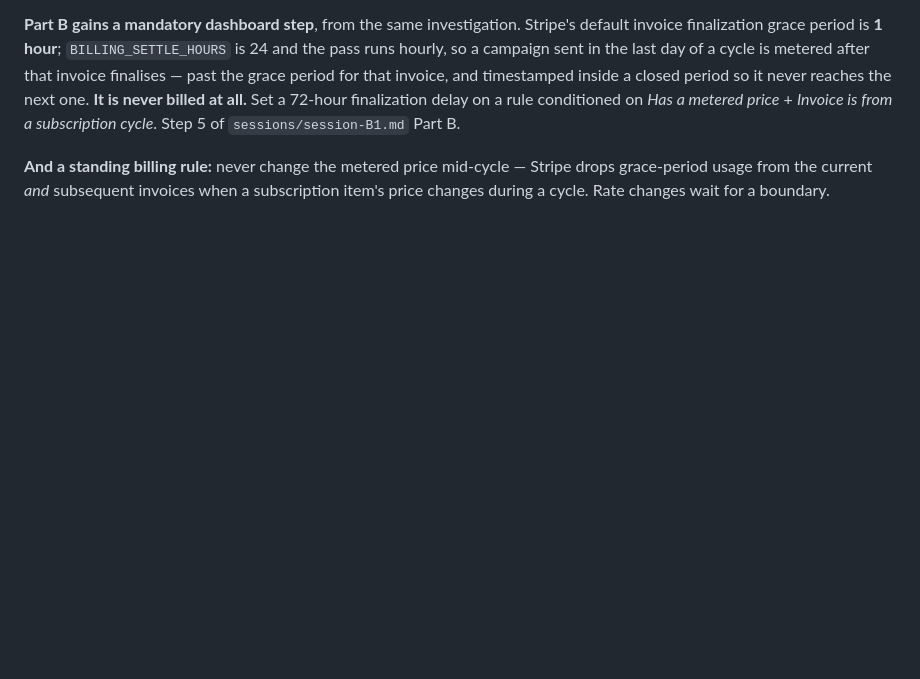
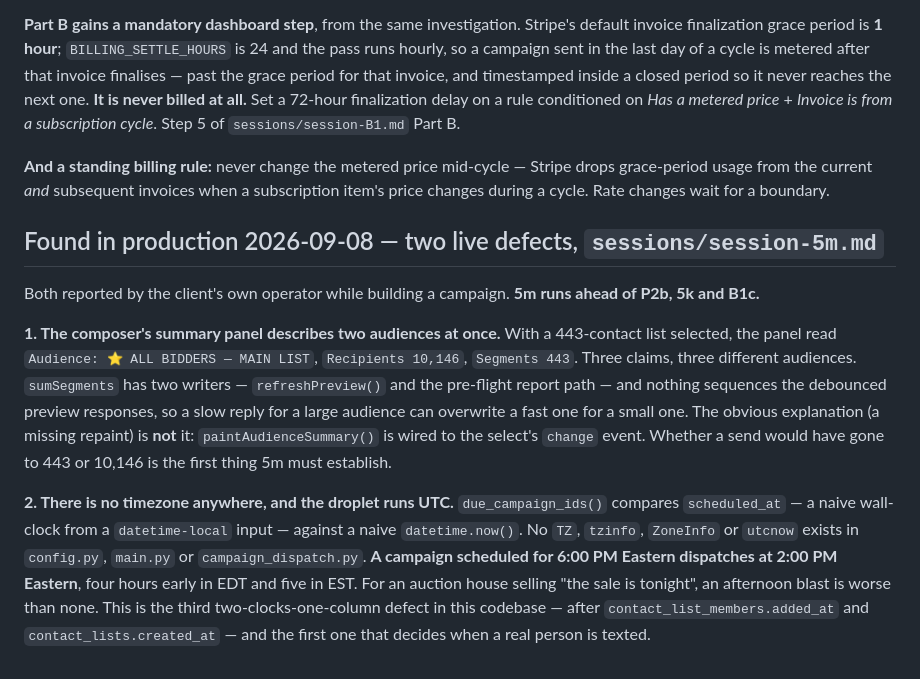
Before and after one commit to JXalent1/sms-marketing-platform, a Markdown page: modules.md, the part around one of its changes. Rendered like a GitHub page; blank space fills up the shorter version.

Commit message:
Spec session 5m — composer audience panel, and time in Eastern

```diff
--- a/modules.md
+++ b/modules.md
@@ -1251,3 +1252,26 @@ cycle*. Step 5 of `sessions/session-B1.md` Part B.
 **And a standing billing rule:** never change the metered price mid-cycle — Stripe drops
 grace-period usage from the current *and* subsequent invoices when a subscription item's
 price changes during a cycle. Rate changes wait for a boundary.
+
+## Found in production 2026-09-08 — two live defects, `sessions/session-5m.md`
+
+Both reported by the client's own operator while building a campaign. **5m runs ahead of
+P2b, 5k and B1c.**
+
+**1. The composer's summary panel describes two audiences at once.** With a 443-contact
+list selected, the panel read `Audience: ⭐ ALL BIDDERS — MAIN LIST`, `Recipients 10,146`,
+`Segments 443`. Three claims, three different audiences. `sumSegments` has two writers —
+`refreshPreview()` and the pre-flight report path — and nothing sequences the debounced
+preview responses, so a slow reply for a large audience can overwrite a fast one for a
+small one. The obvious explanation (a missing repaint) is **not** it: `paintAudienceSummary()`
+is wired to the select's `change` event. Whether a send would have gone to 443 or 10,146 is
+the first thing 5m must establish.
+
+**2. There is no timezone anywhere, and the droplet runs UTC.** `due_campaign_ids()`
+compares `scheduled_at` — a naive wall-clock from a `datetime-local` input — against a naive
+`datetime.now()`. No `TZ`, `tzinfo`, `ZoneInfo` or `utcnow` exists in `config.py`,
+`main.py` or `campaign_dispatch.py`. **A campaign scheduled for 6:00 PM Eastern dispatches
+at 2:00 PM Eastern**, four hours early in EDT and five in EST. For an auction house selling
+"the sale is tonight", an afternoon blast is worse than none. This is the third
+two-clocks-one-column defect in this codebase — after `contact_list_members.added_at` and
+`contact_lists.created_at` — and the first one that decides when a real person is texted.
```
Also changed, not shown: other parts of modules.md (+1 -0 lines), sessions/session-5m.md (added, +214 -0 lines).
